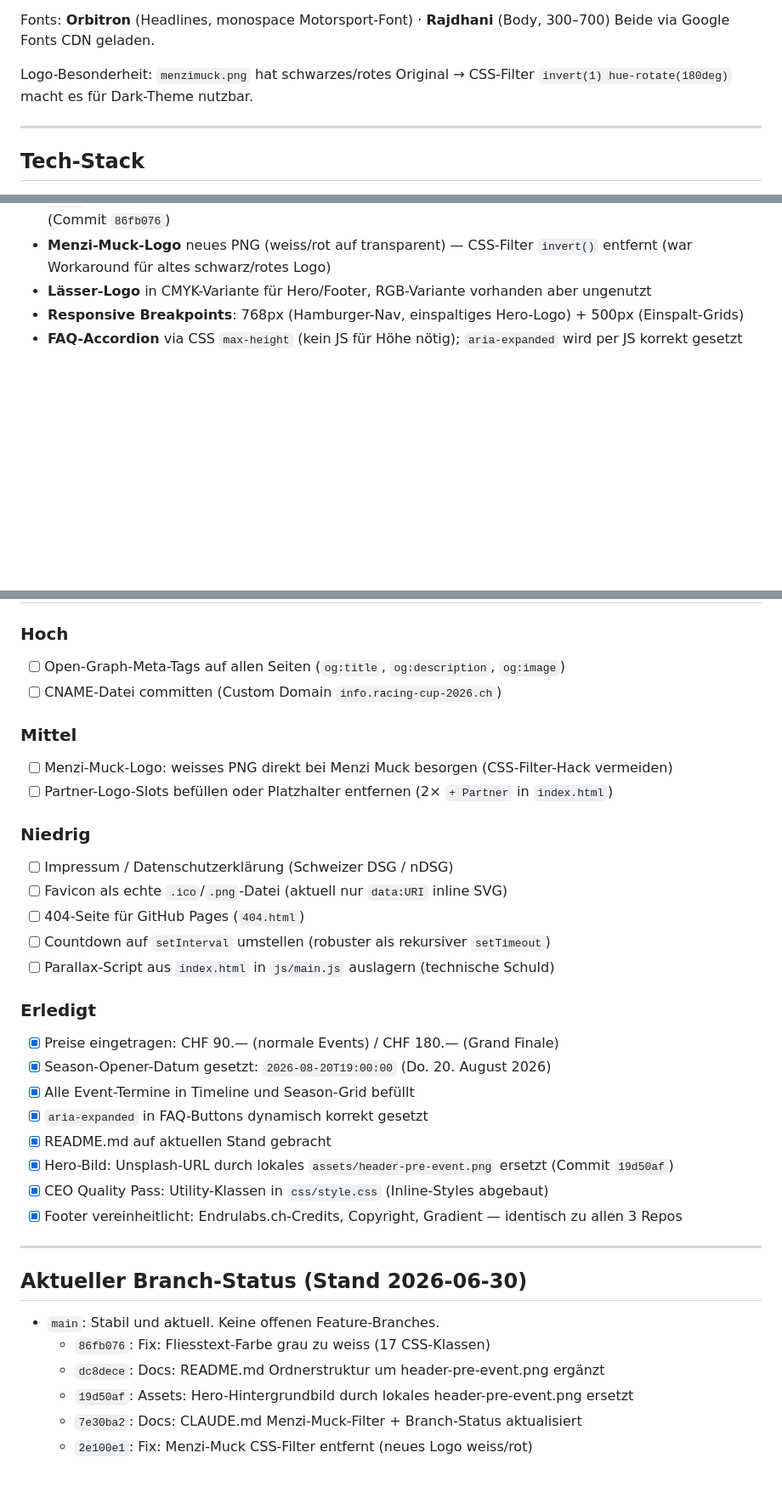
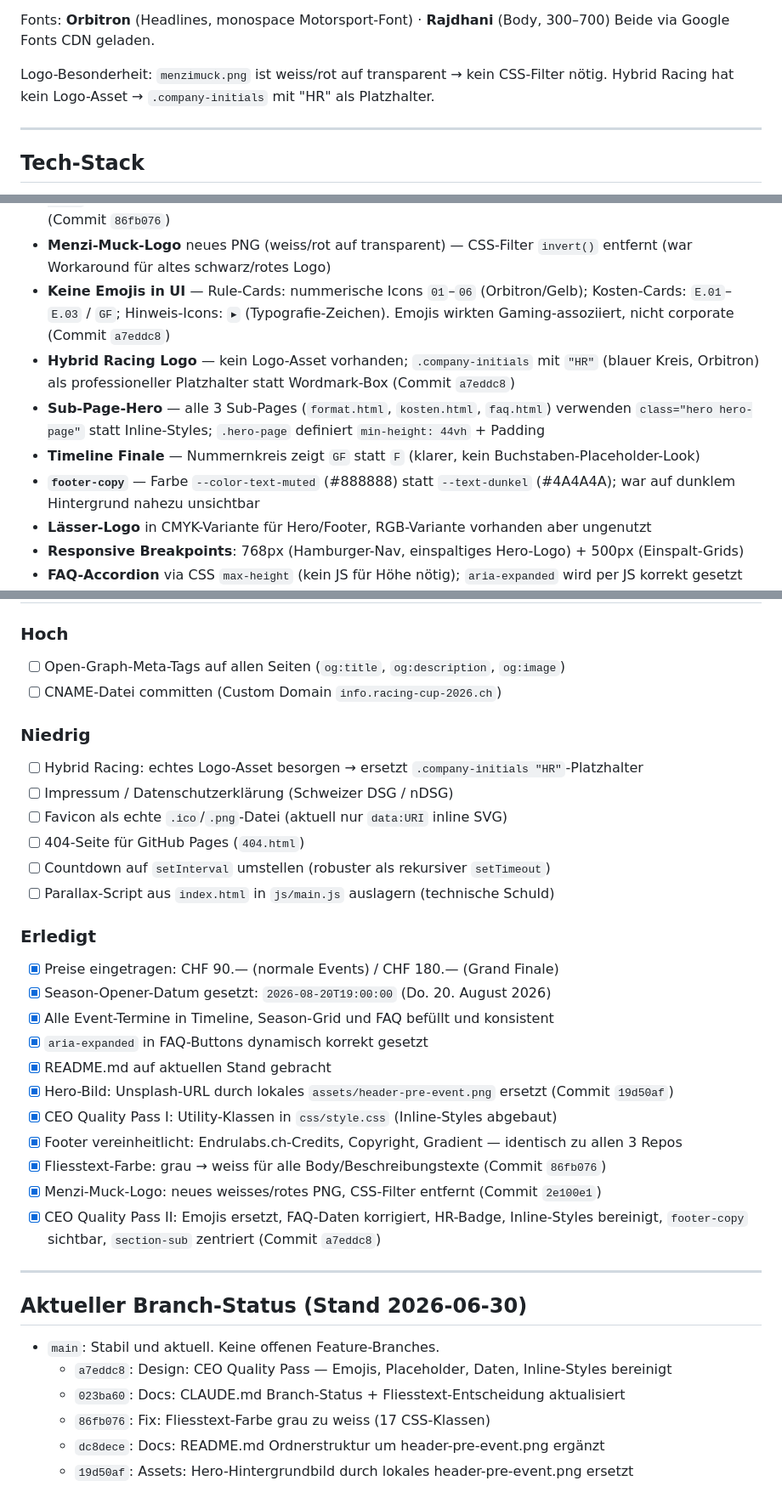
Before and after one commit to EndruOFC/racing-event-pre-info, a Markdown page: CLAUDE.md, 3 parts joined by grey strips. Shown at 85% size. GitHub-like rendering; blank space fills up the shorter version.

Commit message:
Docs: CLAUDE.md nach CEO Quality Pass II aktualisiert
Co-Authored-By: Claude Sonnet 4.6 <noreply@anthropic.com>

```diff
--- a/CLAUDE.md
+++ b/CLAUDE.md
@@ -56,8 +56,8 @@ für Inline-Styles in HTML. Beide Formen sind verwendbar.
 Fonts: **Orbitron** (Headlines, monospace Motorsport-Font) · **Rajdhani** (Body, 300–700)
 Beide via Google Fonts CDN geladen.
 
-Logo-Besonderheit: `menzimuck.png` hat schwarzes/rotes Original →
-CSS-Filter `invert(1) hue-rotate(180deg)` macht es für Dark-Theme nutzbar.
+Logo-Besonderheit: `menzimuck.png` ist weiss/rot auf transparent → kein CSS-Filter nötig.
+Hybrid Racing hat kein Logo-Asset → `.company-initials` mit "HR" als Platzhalter.
 
 ---
 
@@ -171,6 +171,11 @@ Rangliste:  https://endruofc.github.io/firmen-racing-cup-2026/standings.html
   als Overlay über dem Foto-Hero. SVG verwendet `currentColor` für Farbkontrolle.
 - **Fliesstext-Farbe weiss** — alle Beschreibungs- und Body-Texte (`--color-text`) statt grau (`--color-text-muted`). Grau bleibt nur für UI-Elemente: Nav-Links, Countdown-Labels, Badges, Buttons, Footer-Nav (Commit `86fb076`)
 - **Menzi-Muck-Logo** neues PNG (weiss/rot auf transparent) — CSS-Filter `invert()` entfernt (war Workaround für altes schwarz/rotes Logo)
+- **Keine Emojis in UI** — Rule-Cards: nummerische Icons `01`–`06` (Orbitron/Gelb); Kosten-Cards: `E.01`–`E.03` / `GF`; Hinweis-Icons: `▸` (Typografie-Zeichen). Emojis wirkten Gaming-assoziiert, nicht corporate (Commit `a7eddc8`)
+- **Hybrid Racing Logo** — kein Logo-Asset vorhanden; `.company-initials` mit `"HR"` (blauer Kreis, Orbitron) als professioneller Platzhalter statt Wordmark-Box (Commit `a7eddc8`)
+- **Sub-Page-Hero** — alle 3 Sub-Pages (`format.html`, `kosten.html`, `faq.html`) verwenden `class="hero hero-page"` statt Inline-Styles; `.hero-page` definiert `min-height: 44vh` + Padding
+- **Timeline Finale** — Nummernkreis zeigt `GF` statt `F` (klarer, kein Buchstaben-Placeholder-Look)
+- **`footer-copy`** — Farbe `--color-text-muted` (#888888) statt `--text-dunkel` (#4A4A4A); war auf dunklem Hintergrund nahezu unsichtbar
 - **Lässer-Logo** in CMYK-Variante für Hero/Footer, RGB-Variante vorhanden aber ungenutzt
 - **Responsive Breakpoints**: 768px (Hamburger-Nav, einspaltiges Hero-Logo) + 500px (Einspalt-Grids)
 - **FAQ-Accordion** via CSS `max-height` (kein JS für Höhe nötig); `aria-expanded` wird per JS korrekt gesetzt
@@ -243,11 +249,8 @@ Rangliste:  https://endruofc.github.io/firmen-racing-cup-2026/standings.html
 - [ ] Open-Graph-Meta-Tags auf allen Seiten (`og:title`, `og:description`, `og:image`)
 - [ ] CNAME-Datei committen (Custom Domain `info.racing-cup-2026.ch`)
 
-### Mittel
-- [ ] Menzi-Muck-Logo: weisses PNG direkt bei Menzi Muck besorgen (CSS-Filter-Hack vermeiden)
-- [ ] Partner-Logo-Slots befüllen oder Platzhalter entfernen (2× `+ Partner` in `index.html`)
-
 ### Niedrig
+- [ ] Hybrid Racing: echtes Logo-Asset besorgen → ersetzt `.company-initials "HR"`-Platzhalter
 - [ ] Impressum / Datenschutzerklärung (Schweizer DSG / nDSG)
 - [ ] Favicon als echte `.ico`/`.png`-Datei (aktuell nur `data:URI` inline SVG)
 - [ ] 404-Seite für GitHub Pages (`404.html`)
@@ -257,20 +260,23 @@ Rangliste:  https://endruofc.github.io/firmen-racing-cup-2026/standings.html
 ### Erledigt
 - [x] Preise eingetragen: CHF 90.— (normale Events) / CHF 180.— (Grand Finale)
 - [x] Season-Opener-Datum gesetzt: `2026-08-20T19:00:00` (Do. 20. August 2026)
-- [x] Alle Event-Termine in Timeline und Season-Grid befüllt
+- [x] Alle Event-Termine in Timeline, Season-Grid und FAQ befüllt und konsistent
 - [x] `aria-expanded` in FAQ-Buttons dynamisch korrekt gesetzt
 - [x] README.md auf aktuellen Stand gebracht
 - [x] Hero-Bild: Unsplash-URL durch lokales `assets/header-pre-event.png` ersetzt (Commit `19d50af`)
-- [x] CEO Quality Pass: Utility-Klassen in `css/style.css` (Inline-Styles abgebaut)
+- [x] CEO Quality Pass I: Utility-Klassen in `css/style.css` (Inline-Styles abgebaut)
 - [x] Footer vereinheitlicht: Endrulabs.ch-Credits, Copyright, Gradient — identisch zu allen 3 Repos
+- [x] Fliesstext-Farbe: grau → weiss für alle Body/Beschreibungstexte (Commit `86fb076`)
+- [x] Menzi-Muck-Logo: neues weisses/rotes PNG, CSS-Filter entfernt (Commit `2e100e1`)
+- [x] CEO Quality Pass II: Emojis ersetzt, FAQ-Daten korrigiert, HR-Badge, Inline-Styles bereinigt, `footer-copy` sichtbar, `section-sub` zentriert (Commit `a7eddc8`)
 
 ---
 
 ## Aktueller Branch-Status (Stand 2026-06-30)
 
 - `main`: Stabil und aktuell. Keine offenen Feature-Branches.
+  - `a7eddc8`: Design: CEO Quality Pass — Emojis, Placeholder, Daten, Inline-Styles bereinigt
+  - `023ba60`: Docs: CLAUDE.md Branch-Status + Fliesstext-Entscheidung aktualisiert
   - `86fb076`: Fix: Fliesstext-Farbe grau zu weiss (17 CSS-Klassen)
   - `dc8dece`: Docs: README.md Ordnerstruktur um header-pre-event.png ergänzt
   - `19d50af`: Assets: Hero-Hintergrundbild durch lokales header-pre-event.png ersetzt
-  - `7e30ba2`: Docs: CLAUDE.md Menzi-Muck-Filter + Branch-Status aktualisiert
-  - `2e100e1`: Fix: Menzi-Muck CSS-Filter entfernt (neues Logo weiss/rot)
```
Also changed, not shown: other parts of CLAUDE.md (+3 -2 lines).
